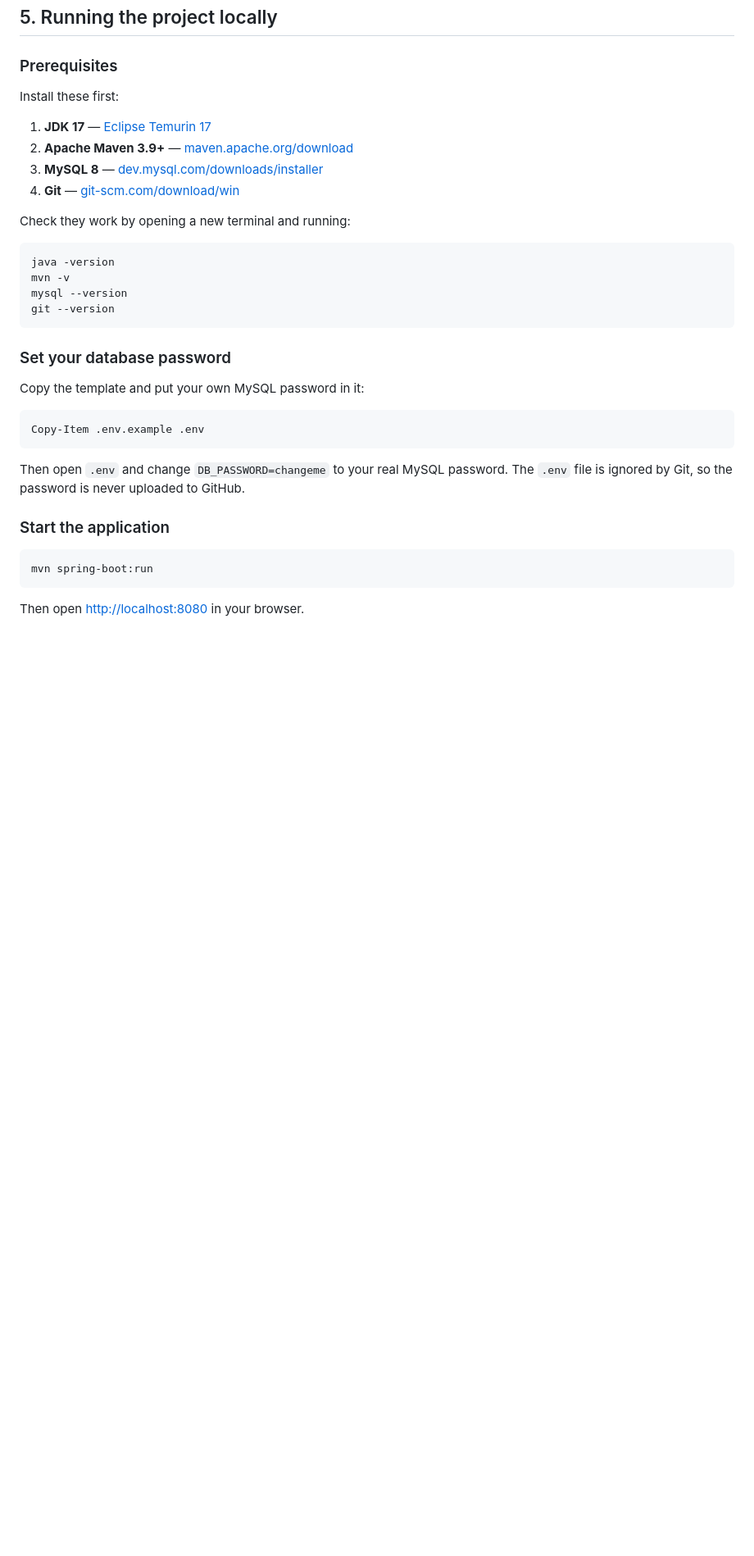
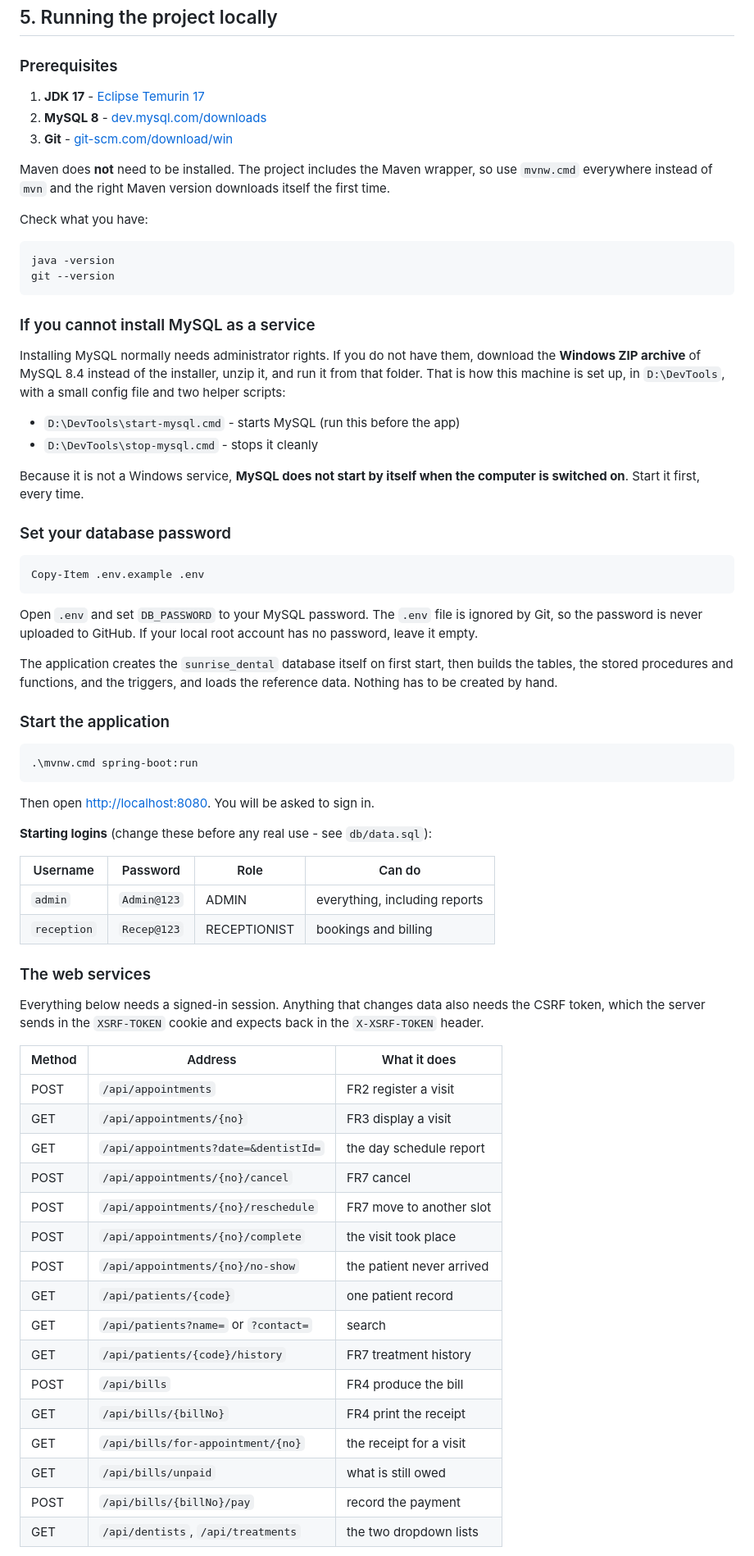
Before and after one commit to OGGY404/sunrise-dental-clinic, a Markdown page: README.md, the part around one of its changes. Shown at 82% size. Rendered like a GitHub page; blank space fills up the shorter version.

Commit message:
docs: record how to run the system now that it starts end to end
Updates the README to match what actually works:

- use mvnw.cmd, because Maven itself is not installed and does not need to be
- how to run MySQL from a ZIP archive when you have no administrator rights,
  which is how this machine is set up, and the reminder that it therefore does
  not start by itself when the computer boots
- the starting logins, so the system can be signed into
- every web service address, what it does, and which requirement it answers
- what each HTTP status means, so the screens in step 7 know what to expect
- the tests need no database at all, they run on in-memory H2

Steps 3 to 6 are now ticked off in the build progress list.

````diff
--- a/README.md
+++ b/README.md
@@ -108,37 +108,85 @@ and Lombok would hide the getters and setters.
 
 ### Prerequisites
 
-Install these first:
+1. **JDK 17** - [Eclipse Temurin 17](https://adoptium.net/temurin/releases/?version=17)
+2. **MySQL 8** - [dev.mysql.com/downloads](https://dev.mysql.com/downloads/)
+3. **Git** - [git-scm.com/download/win](https://git-scm.com/download/win)
 
-1. **JDK 17** — [Eclipse Temurin 17](https://adoptium.net/temurin/releases/?version=17)
-2. **Apache Maven 3.9+** — [maven.apache.org/download](https://maven.apache.org/download.cgi)
-3. **MySQL 8** — [dev.mysql.com/downloads/installer](https://dev.mysql.com/downloads/installer/)
-4. **Git** — [git-scm.com/download/win](https://git-scm.com/download/win)
+Maven does **not** need to be installed. The project includes the Maven
+wrapper, so use `mvnw.cmd` everywhere instead of `mvn` and the right Maven
+version downloads itself the first time.
 
-Check they work by opening a new terminal and running:
+Check what you have:
 
 ```powershell
 java -version
-mvn -v
-mysql --version
 git --version
 ```
 
+### If you cannot install MySQL as a service
+
+Installing MySQL normally needs administrator rights. If you do not have them,
+download the **Windows ZIP archive** of MySQL 8.4 instead of the installer,
+unzip it, and run it from that folder. That is how this machine is set up, in
+`D:\DevTools`, with a small config file and two helper scripts:
+
+- `D:\DevTools\start-mysql.cmd` - starts MySQL (run this before the app)
+- `D:\DevTools\stop-mysql.cmd` - stops it cleanly
+
+Because it is not a Windows service, **MySQL does not start by itself when the
+computer is switched on**. Start it first, every time.
+
 ### Set your database password
-
-Copy the template and put your own MySQL password in it:
 
 ```powershell
 Copy-Item .env.example .env
 ```
 
-Then open `.env` and change `DB_PASSWORD=changeme` to your real MySQL password.
-The `.env` file is ignored by Git, so the password is never uploaded to GitHub.
+Open `.env` and set `DB_PASSWORD` to your MySQL password. The `.env` file is
+ignored by Git, so the password is never uploaded to GitHub. If your local root
+account has no password, leave it empty.
+
+The application creates the `sunrise_dental` database itself on first start,
+then builds the tables, the stored procedures and functions, and the triggers,
+and loads the reference data. Nothing has to be created by hand.
 
 ### Start the application
 
 ```powershell
-mvn spring-boot:run
+.\mvnw.cmd spring-boot:run
 ```
 
-Then open <http://localhost:8080> in your browser.
+Then open <http://localhost:8080>. You will be asked to sign in.
+
+**Starting logins** (change these before any real use - see `db/data.sql`):
+
+| Username    | Password    | Role         | Can do                        |
+|-------------|-------------|--------------|-------------------------------|
+| `admin`     | `Admin@123` | ADMIN        | everything, including reports |
+| `reception` | `Recep@123` | RECEPTIONIST | bookings and billing          |
+
+### The web services
+
+Everything below needs a signed-in session. Anything that changes data also
+needs the CSRF token, which the server sends in the `XSRF-TOKEN` cookie and
+expects back in the `X-XSRF-TOKEN` header.
+
+| Method | Address | What it does |
+|---|---|---|
+| POST | `/api/appointments` | FR2 register a visit |
+| GET | `/api/appointments/{no}` | FR3 display a visit |
+| GET | `/api/appointments?date=&dentistId=` | the day schedule report |
+| POST | `/api/appointments/{no}/cancel` | FR7 cancel |
+| POST | `/api/appointments/{no}/reschedule` | FR7 move to another slot |
+| POST | `/api/appointments/{no}/complete` | the visit took place |
+| POST | `/api/appointments/{no}/no-show` | the patient never arrived |
+| GET | `/api/patients/{code}` | one patient record |
+| GET | `/api/patients?name=` or `?contact=` | search |
+| GET | `/api/patients/{code}/history` | FR7 treatment history |
+| POST | `/api/bills` | FR4 produce the bill |
+| GET | `/api/bills/{billNo}` | FR4 print the receipt |
+| GET | `/api/bills/for-appointment/{no}` | the receipt for a visit |
+| GET | `/api/bills/unpaid` | what is still owed |
+| POST | `/api/bills/{billNo}/pay` | record the payment |
+| GET | `/api/dentists`, `/api/treatments` | the two dropdown lists |
+
````
Also changed, not shown: other parts of README.md (+19 -6 lines).
